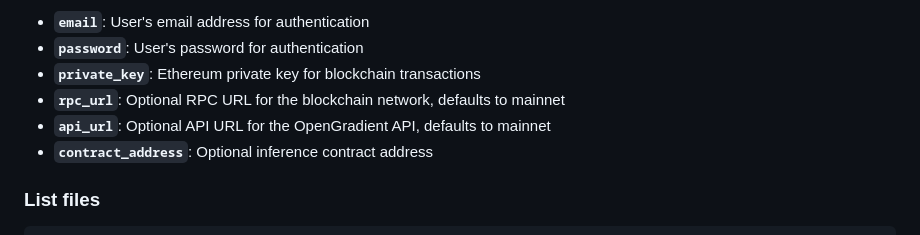
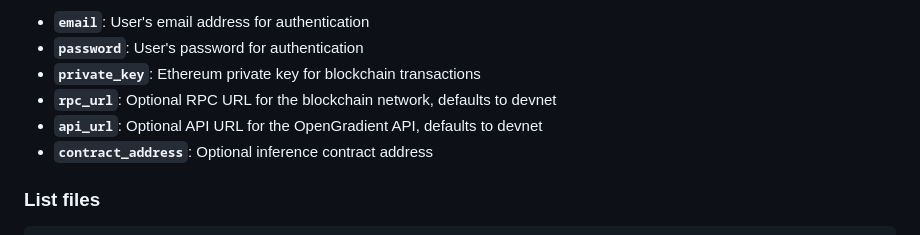
Before and after one commit to OpenGradient/sdk, a Markdown page: docs/opengradient/index.md, the part around the change. Rendered like a GitHub page.

Commit message:
docs: fix network default documentation (devnet not mainnet) (#142)

```diff
--- a/docs/opengradient/index.md
+++ b/docs/opengradient/index.md
@@ -130,8 +130,8 @@ Initialize the OpenGradient SDK with authentication and network settings.
 * **`email`**: User's email address for authentication
 * **`password`**: User's password for authentication
 * **`private_key`**: Ethereum private key for blockchain transactions
-* **`rpc_url`**: Optional RPC URL for the blockchain network, defaults to mainnet
-* **`api_url`**: Optional API URL for the OpenGradient API, defaults to mainnet
+* **`rpc_url`**: Optional RPC URL for the blockchain network, defaults to devnet
+* **`api_url`**: Optional API URL for the OpenGradient API, defaults to devnet
 * **`contract_address`**: Optional inference contract address
 
 
```
